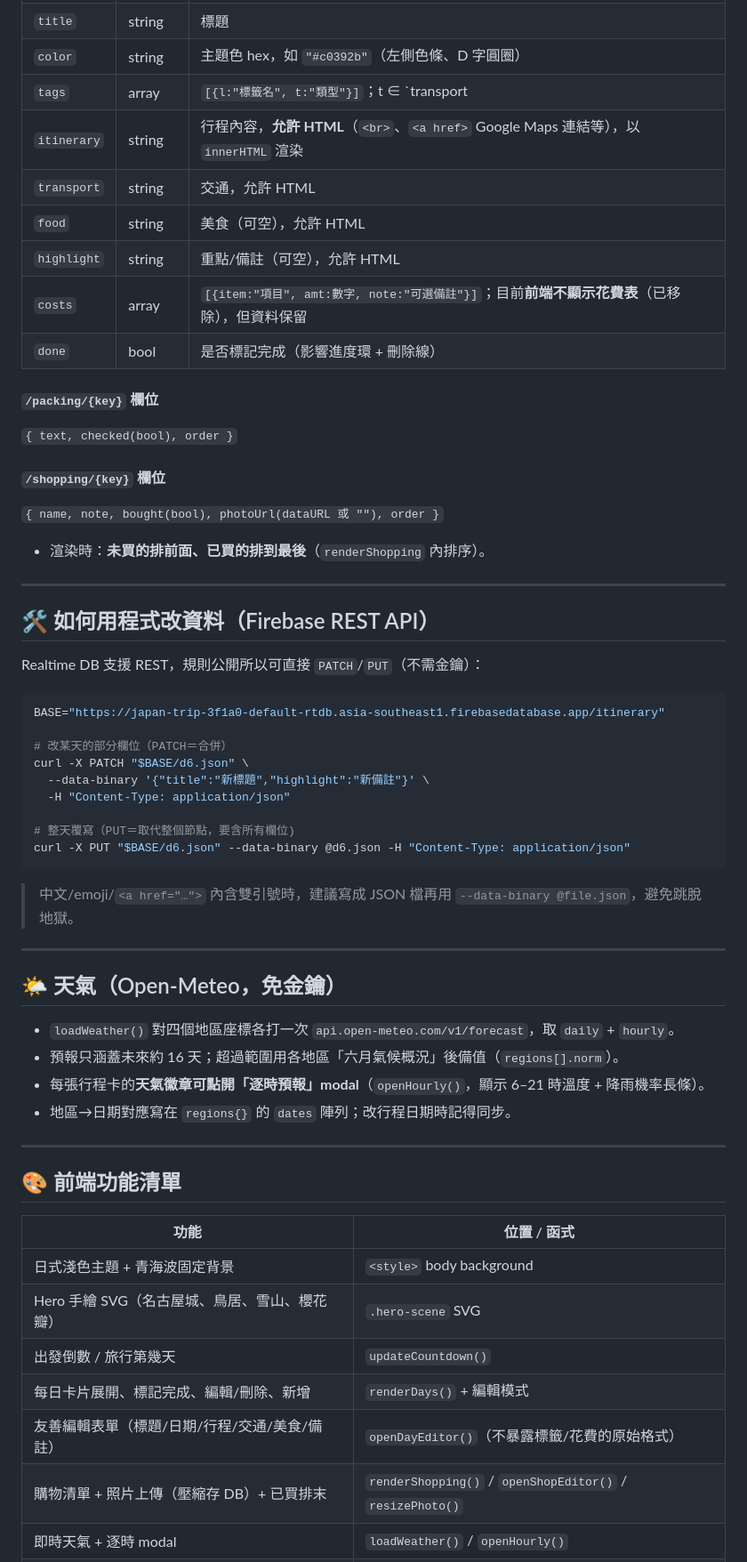
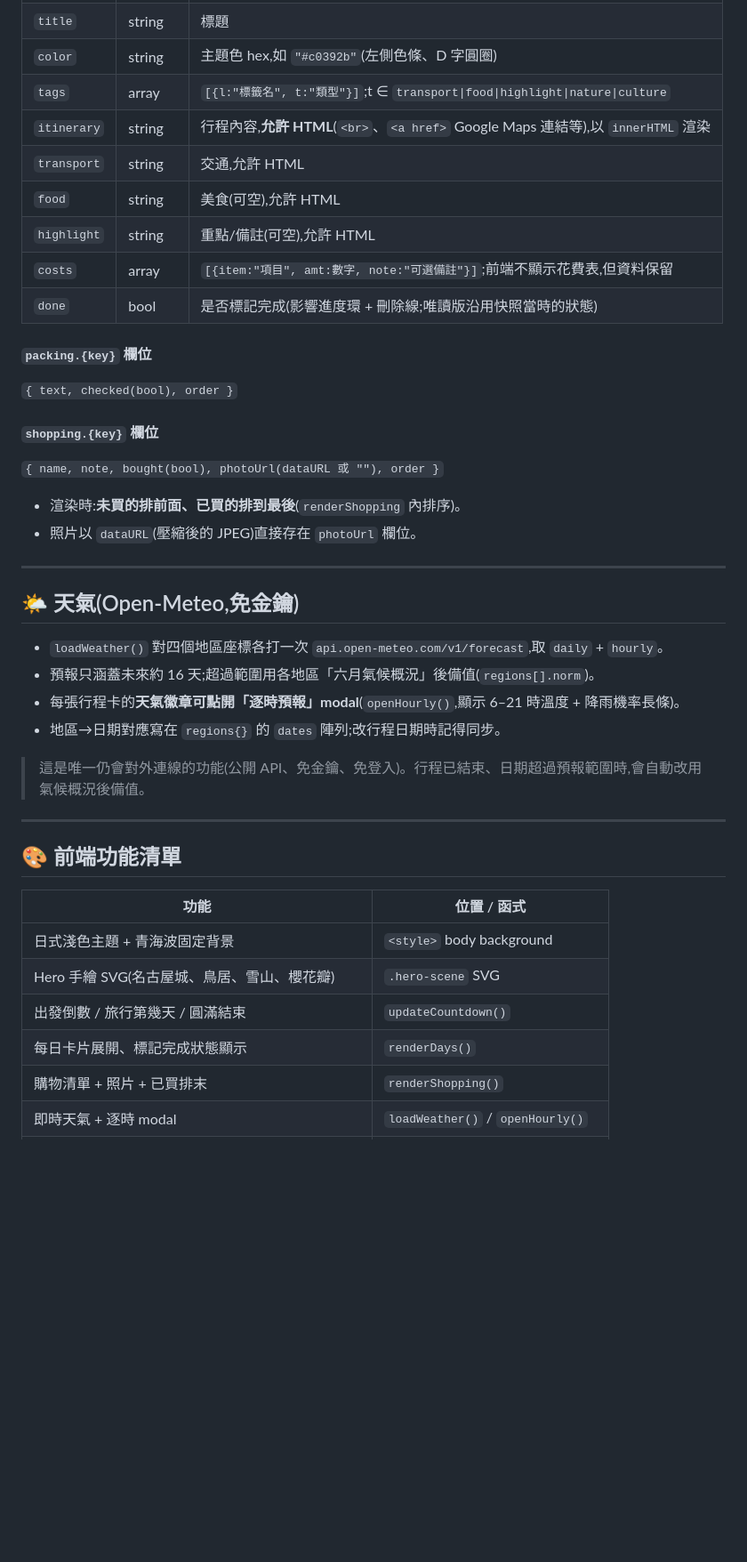
Before and after one commit to justin308040-lab/japan-trip-2026, a Markdown page: README.md, the part around one of its changes. Shown at 89% size. Drawn GitHub-style; blank space fills up the shorter version.

````diff
--- a/README.md
+++ b/README.md
@@ -78,48 +67,31 @@ const db = getDatabase(app, DB_URL);
 | `title` | string | 標題 |
-| `color` | string | 主題色 hex，如 `"#c0392b"`（左側色條、D 字圓圈） |
-| `tags` | array | `[{l:"標籤名", t:"類型"}]`；t ∈ `transport|food|highlight|nature|culture` |
-| `itinerary` | string | 行程內容，**允許 HTML**（`<br>`、`<a href>` Google Maps 連結等），以 `innerHTML` 渲染 |
-| `transport` | string | 交通，允許 HTML |
-| `food` | string | 美食（可空），允許 HTML |
-| `highlight` | string | 重點/備註（可空），允許 HTML |
-| `costs` | array | `[{item:"項目", amt:數字, note:"可選備註"}]`；目前**前端不顯示花費表**（已移除），但資料保留 |
-| `done` | bool | 是否標記完成（影響進度環 + 刪除線） |
+| `color` | string | 主題色 hex,如 `"#c0392b"`(左側色條、D 字圓圈) |
+| `tags` | array | `[{l:"標籤名", t:"類型"}]`;t ∈ `transport\|food\|highlight\|nature\|culture` |
+| `itinerary` | string | 行程內容,**允許 HTML**(`<br>`、`<a href>` Google Maps 連結等),以 `innerHTML` 渲染 |
+| `transport` | string | 交通,允許 HTML |
+| `food` | string | 美食(可空),允許 HTML |
+| `highlight` | string | 重點/備註(可空),允許 HTML |
+| `costs` | array | `[{item:"項目", amt:數字, note:"可選備註"}]`;前端不顯示花費表,但資料保留 |
+| `done` | bool | 是否標記完成(影響進度環 + 刪除線;唯讀版沿用快照當時的狀態) |
 
-#### `/packing/{key}` 欄位
+#### `packing.{key}` 欄位
 `{ text, checked(bool), order }`
 
-#### `/shopping/{key}` 欄位
+#### `shopping.{key}` 欄位
 `{ name, note, bought(bool), photoUrl(dataURL 或 ""), order }`
-- 渲染時：**未買的排前面、已買的排到最後**（`renderShopping` 內排序）。
+- 渲染時:**未買的排前面、已買的排到最後**(`renderShopping` 內排序)。
+- 照片以 `dataURL`(壓縮後的 JPEG)直接存在 `photoUrl` 欄位。
 
 ---
 
-## 🛠️ 如何用程式改資料（Firebase REST API）
+## 🌤️ 天氣(Open-Meteo,免金鑰)
 
-Realtime DB 支援 REST，規則公開所以可直接 `PATCH`/`PUT`（不需金鑰）：
+- `loadWeather()` 對四個地區座標各打一次 `api.open-meteo.com/v1/forecast`,取 `daily` + `hourly`。
+- 預報只涵蓋未來約 16 天;超過範圍用各地區「六月氣候概況」後備值(`regions[].norm`)。
+- 每張行程卡的**天氣徽章可點開「逐時預報」modal**(`openHourly()`,顯示 6–21 時溫度 + 降雨機率長條)。
+- 地區→日期對應寫在 `regions{}` 的 `dates` 陣列;改行程日期時記得同步。
 
-```bash
-BASE="https://japan-trip-3f1a0-default-rtdb.asia-southeast1.firebasedatabase.app/itinerary"
-
-# 改某天的部分欄位（PATCH＝合併）
-curl -X PATCH "$BASE/d6.json" \
-  --data-binary '{"title":"新標題","highlight":"新備註"}' \
-  -H "Content-Type: application/json"
-
-# 整天覆寫（PUT＝取代整個節點，要含所有欄位)
-curl -X PUT "$BASE/d6.json" --data-binary @d6.json -H "Content-Type: application/json"
-```
-
-> 中文/emoji/`<a href="…">` 內含雙引號時，建議寫成 JSON 檔再用 `--data-binary @file.json`，避免跳脫地獄。
-
----
-
-## 🌤️ 天氣（Open-Meteo，免金鑰）
-
-- `loadWeather()` 對四個地區座標各打一次 `api.open-meteo.com/v1/forecast`，取 `daily` + `hourly`。
-- 預報只涵蓋未來約 16 天；超過範圍用各地區「六月氣候概況」後備值（`regions[].norm`）。
-- 每張行程卡的**天氣徽章可點開「逐時預報」modal**（`openHourly()`，顯示 6–21 時溫度 + 降雨機率長條）。
-- 地區→日期對應寫在 `regions{}` 的 `dates` 陣列；改行程日期時記得同步。
+> 這是唯一仍會對外連線的功能(公開 API、免金鑰、免登入)。行程已結束、日期超過預報範圍時,會自動改用氣候概況後備值。
 
 ---
 
@@ -128,11 +100,10 @@ curl -X PUT "$BASE/d6.json" --data-binary @d6.json -H "Content-Type: application
 | 功能 | 位置 / 函式 |
 |------|-------------|
 | 日式淺色主題 + 青海波固定背景 | `<style>` body background |
-| Hero 手繪 SVG（名古屋城、鳥居、雪山、櫻花瓣） | `.hero-scene` SVG |
-| 出發倒數 / 旅行第幾天 | `updateCountdown()` |
-| 每日卡片展開、標記完成、編輯/刪除、新增 | `renderDays()` + 編輯模式 |
-| 友善編輯表單（標題/日期/行程/交通/美食/備註） | `openDayEditor()`（不暴露標籤/花費的原始格式） |
-| 購物清單 + 照片上傳（壓縮存 DB）+ 已買排末 | `renderShopping()` / `openShopEditor()` / `resizePhoto()` |
+| Hero 手繪 SVG(名古屋城、鳥居、雪山、櫻花瓣) | `.hero-scene` SVG |
+| 出發倒數 / 旅行第幾天 / 圓滿結束 | `updateCountdown()` |
+| 每日卡片展開、標記完成狀態顯示 | `renderDays()` |
+| 購物清單 + 照片 + 已買排末 | `renderShopping()` |
 | 即時天氣 + 逐時 modal | `loadWeather()` / `openHourly()` |
 | 側邊 D1–D9 導航、捲動進度條、回頂 FAB + 進度環 | scroll listener / `updateRing()` |
 | 周遊券攻略可展開卡片 | `#pass-head` 區塊 |
````
Also changed, not shown: other parts of README.md (+45 -59 lines).
